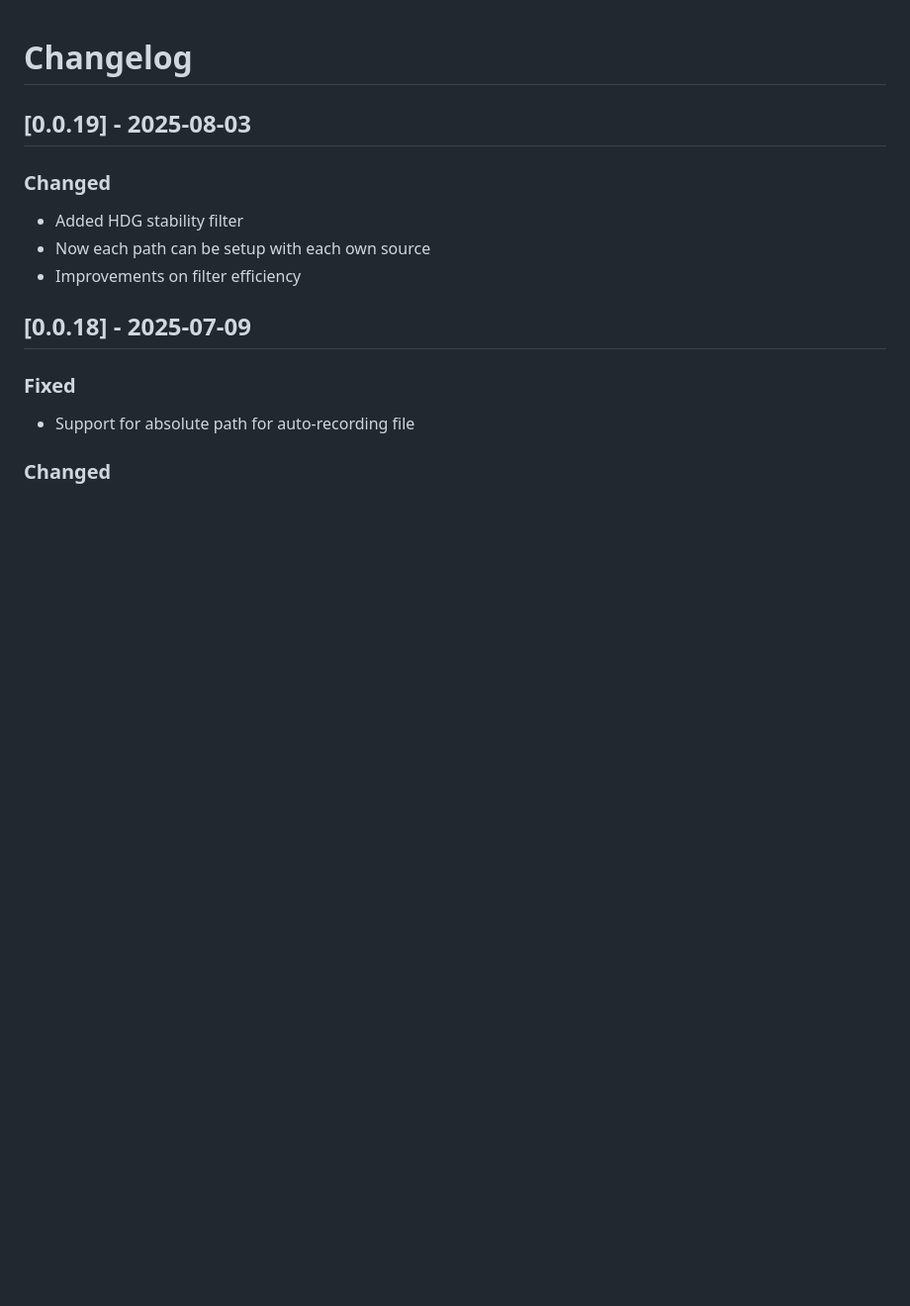
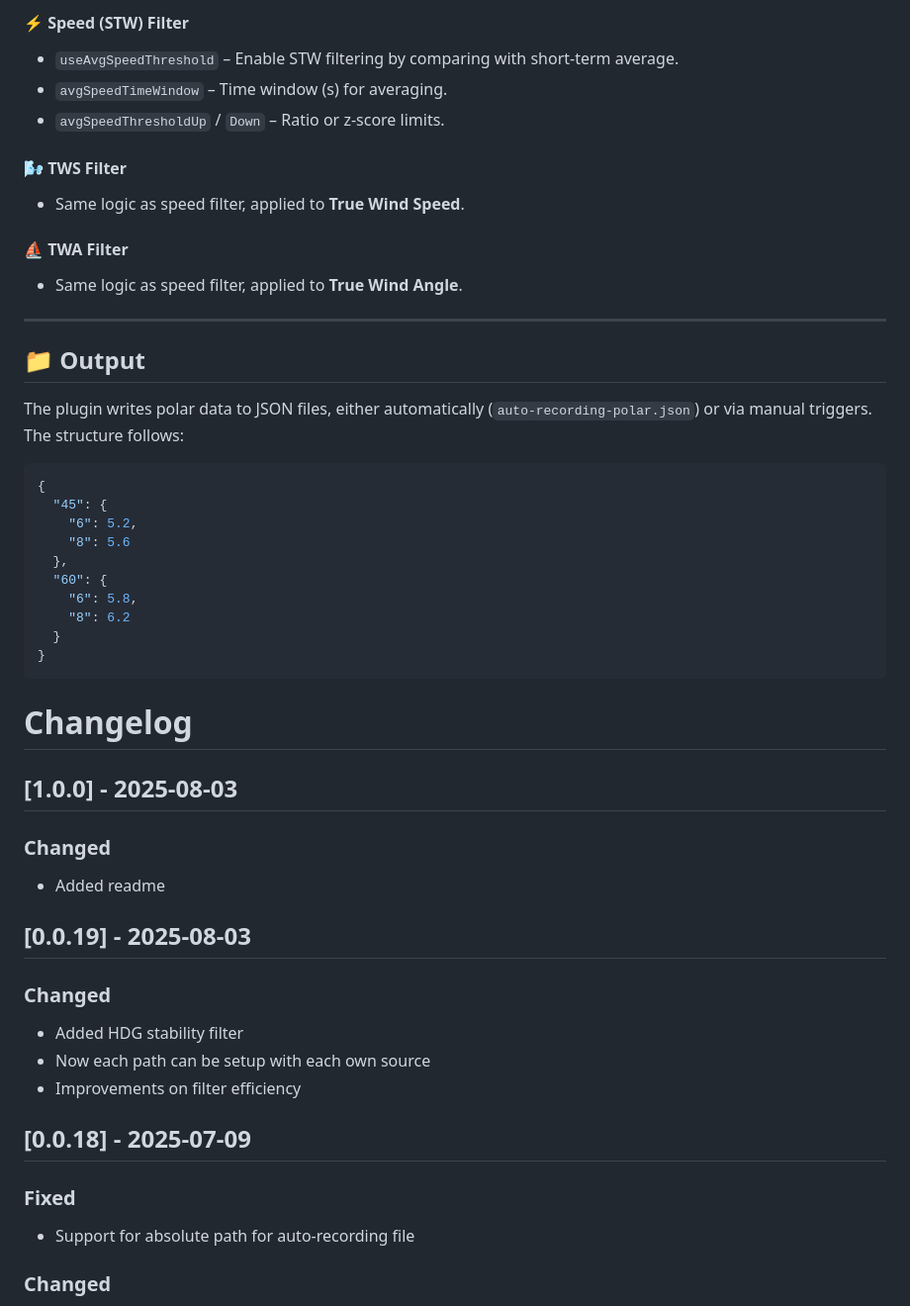
Before and after one commit to miggat/signalk-polar-recorder, a Markdown page: README.md, the part around one of its changes. Shown at 99% size. GitHub-like rendering; blank space fills up the shorter version.

Commit message:
v1.0.0 added readme

````diff
--- a/README.md
+++ b/README.md
@@ -1,4 +77,43 @@
+#### ⚡ Speed (STW) Filter
+
+- `useAvgSpeedThreshold` – Enable STW filtering by comparing with short-term average.
+- `avgSpeedTimeWindow` – Time window (s) for averaging.
+- `avgSpeedThresholdUp` / `Down` – Ratio or z-score limits.
+
+#### 🌬 TWS Filter
+
+- Same logic as speed filter, applied to **True Wind Speed**.
+
+#### ⛵ TWA Filter
+
+- Same logic as speed filter, applied to **True Wind Angle**.
+
+---
+
+## 📁 Output
+
+The plugin writes polar data to JSON files, either automatically (`auto-recording-polar.json`) or via manual triggers. The structure follows:
+
+```json
+{
+  "45": {
+    "6": 5.2,
+    "8": 5.6
+  },
+  "60": {
+    "6": 5.8,
+    "8": 6.2
+  }
+}
+```
+
 # Changelog
+
+## [1.0.0] - 2025-08-03
+
+### Changed
+
+- Added readme
 
 ## [0.0.19] - 2025-08-03
 
````
Also changed, not shown: other parts of README.md (+76 -0 lines).
